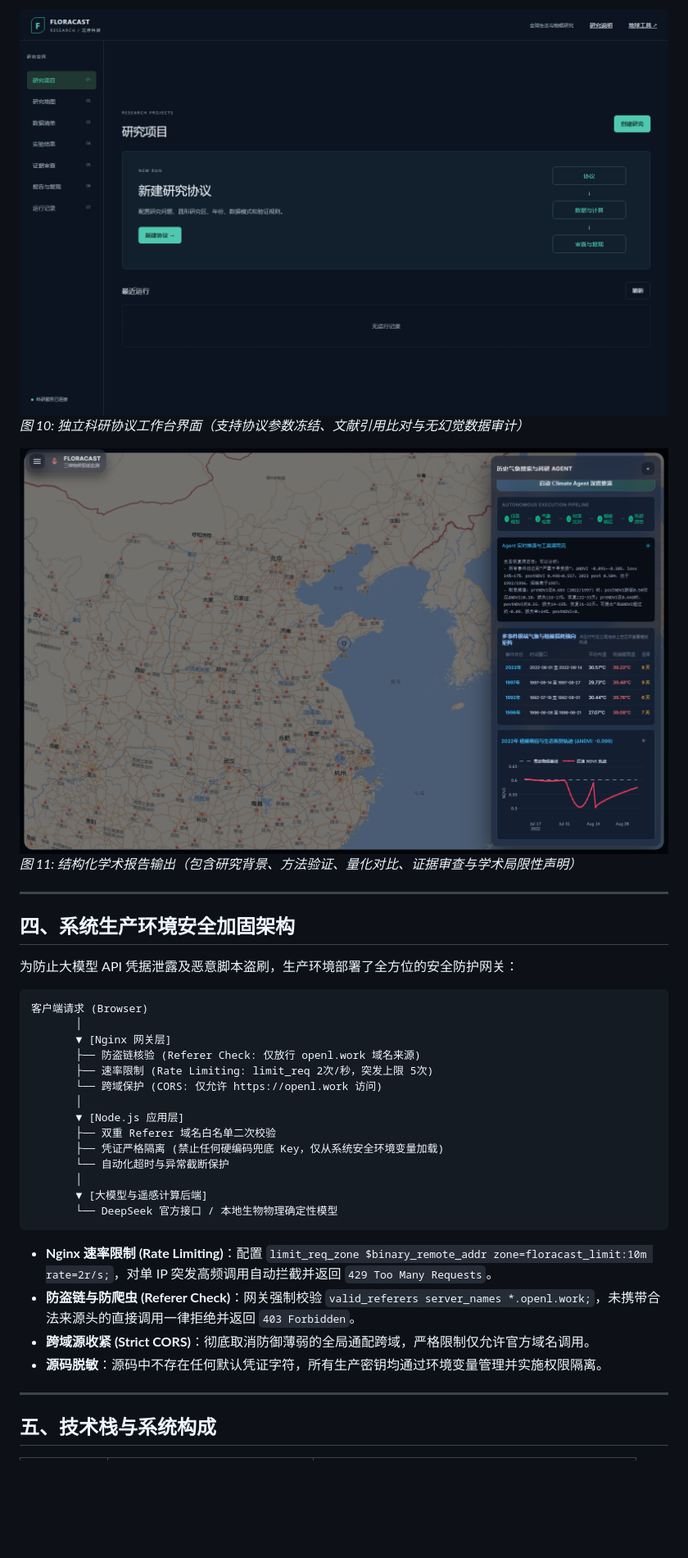
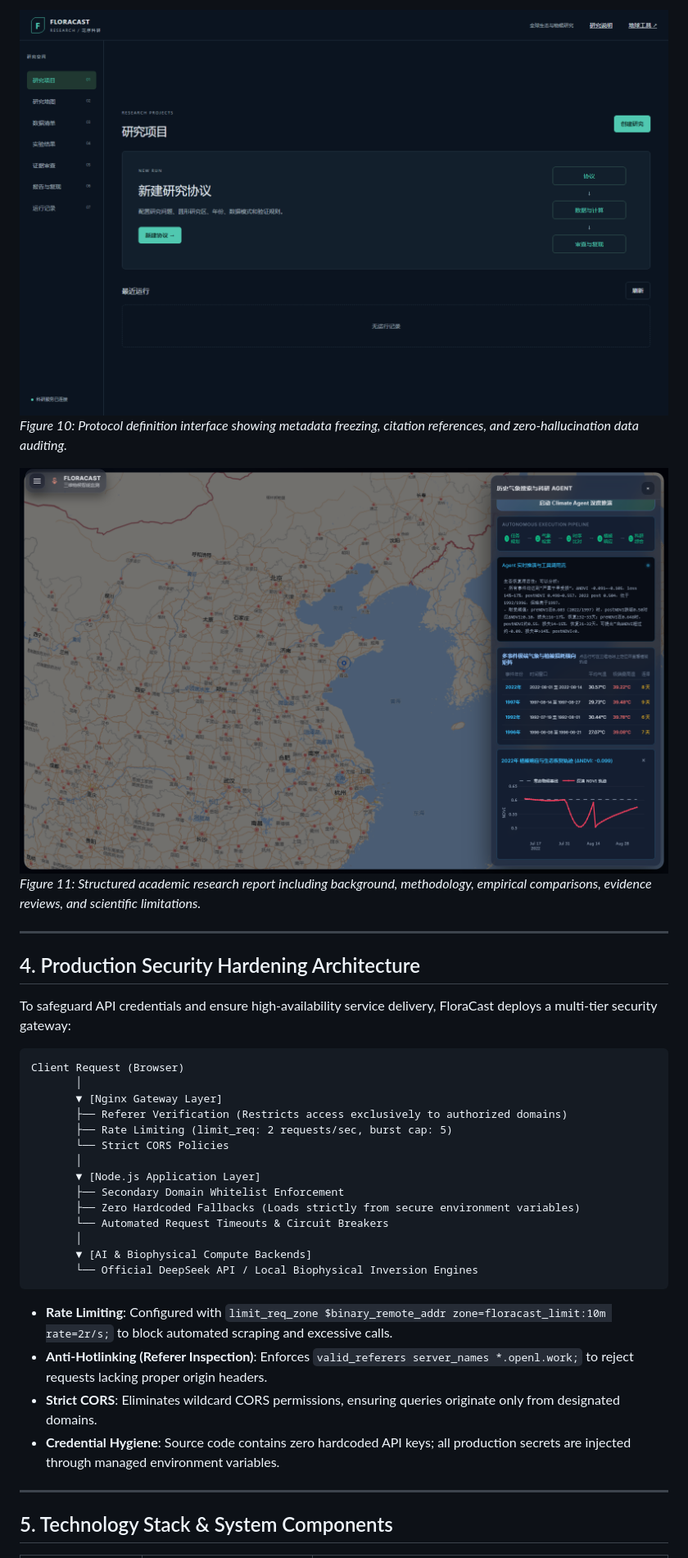
Before and after one commit to Karl-XZ/FloraCast-Research, a Markdown page: README.md, the part around one of its changes. Shown at 82% size. Rendered like a GitHub page; blank space fills up the shorter version.

````diff
--- a/README.md
+++ b/README.md
@@ -137,39 +138,39 @@ FloraCast 是一个面向陆地生态学、物候遥感监测与极端气候韧
 
-![独立开放科研协议工作台](docs/images/doc_10_research_workbench_zh.png)
-*图 10: 独立科研协议工作台界面（支持协议参数冻结、文献引用比对与无幻觉数据审计）*
+![Independent Protocol Workbench](docs/images/doc_10_research_workbench_zh.png)
+*Figure 10: Protocol definition interface showing metadata freezing, citation references, and zero-hallucination data auditing.*
 
-![全要素结构化学术科研报告输出](docs/images/doc_11_academic_report_zh.png)
-*图 11: 结构化学术报告输出（包含研究背景、方法验证、量化对比、证据审查与学术局限性声明）*
+![Structured Academic Research Report](docs/images/doc_11_academic_report_zh.png)
+*Figure 11: Structured academic research report including background, methodology, empirical comparisons, evidence reviews, and scientific limitations.*
 
 ---
 
-## 四、系统生产环境安全加固架构
+## 4. Production Security Hardening Architecture
 
-为防止大模型 API 凭据泄露及恶意脚本盗刷，生产环境部署了全方位的安全防护网关：
+To safeguard API credentials and ensure high-availability service delivery, FloraCast deploys a multi-tier security gateway:
 
 ```
-客户端请求 (Browser)
+Client Request (Browser)
        │
-       ▼ [Nginx 网关层]
-       ├── 防盗链核验 (Referer Check: 仅放行 openl.work 域名来源)
-       ├── 速率限制 (Rate Limiting: limit_req 2次/秒，突发上限 5次)
-       └── 跨域保护 (CORS: 仅允许 https://openl.work 访问)
+       ▼ [Nginx Gateway Layer]
+       ├── Referer Verification (Restricts access exclusively to authorized domains)
+       ├── Rate Limiting (limit_req: 2 requests/sec, burst cap: 5)
+       └── Strict CORS Policies
        │
-       ▼ [Node.js 应用层]
-       ├── 双重 Referer 域名白名单二次校验
-       ├── 凭证严格隔离 (禁止任何硬编码兜底 Key，仅从系统安全环境变量加载)
-       └── 自动化超时与异常截断保护
+       ▼ [Node.js Application Layer]
+       ├── Secondary Domain Whitelist Enforcement
+       ├── Zero Hardcoded Fallbacks (Loads strictly from secure environment variables)
+       └── Automated Request Timeouts & Circuit Breakers
        │
-       ▼ [大模型与遥感计算后端]
-       └── DeepSeek 官方接口 / 本地生物物理确定性模型
+       ▼ [AI & Biophysical Compute Backends]
+       └── Official DeepSeek API / Local Biophysical Inversion Engines
 ```
 
-- **Nginx 速率限制 (Rate Limiting)**：配置 `limit_req_zone $binary_remote_addr zone=floracast_limit:10m rate=2r/s;`，对单 IP 突发高频调用自动拦截并返回 `429 Too Many Requests`。
-- **防盗链与防爬虫 (Referer Check)**：网关强制校验 `valid_referers server_names *.openl.work;`，未携带合法来源头的直接调用一律拒绝并返回 `403 Forbidden`。
-- **跨域源收紧 (Strict CORS)**：彻底取消防御薄弱的全局通配跨域，严格限制仅允许官方域名调用。
-- **源码脱敏**：源码中不存在任何默认凭证字符，所有生产密钥均通过环境变量管理并实施权限隔离。
+- **Rate Limiting**: Configured with `limit_req_zone $binary_remote_addr zone=floracast_limit:10m rate=2r/s;` to block automated scraping and excessive calls.
+- **Anti-Hotlinking (Referer Inspection)**: Enforces `valid_referers server_names *.openl.work;` to reject requests lacking proper origin headers.
+- **Strict CORS**: Eliminates wildcard CORS permissions, ensuring queries originate only from designated domains.
+- **Credential Hygiene**: Source code contains zero hardcoded API keys; all production secrets are injected through managed environment variables.
 
 ---
 
-## 五、技术栈与系统构成
+## 5. Technology Stack & System Components
 
````
Also changed, not shown: other parts of README.md (+115 -115 lines).
